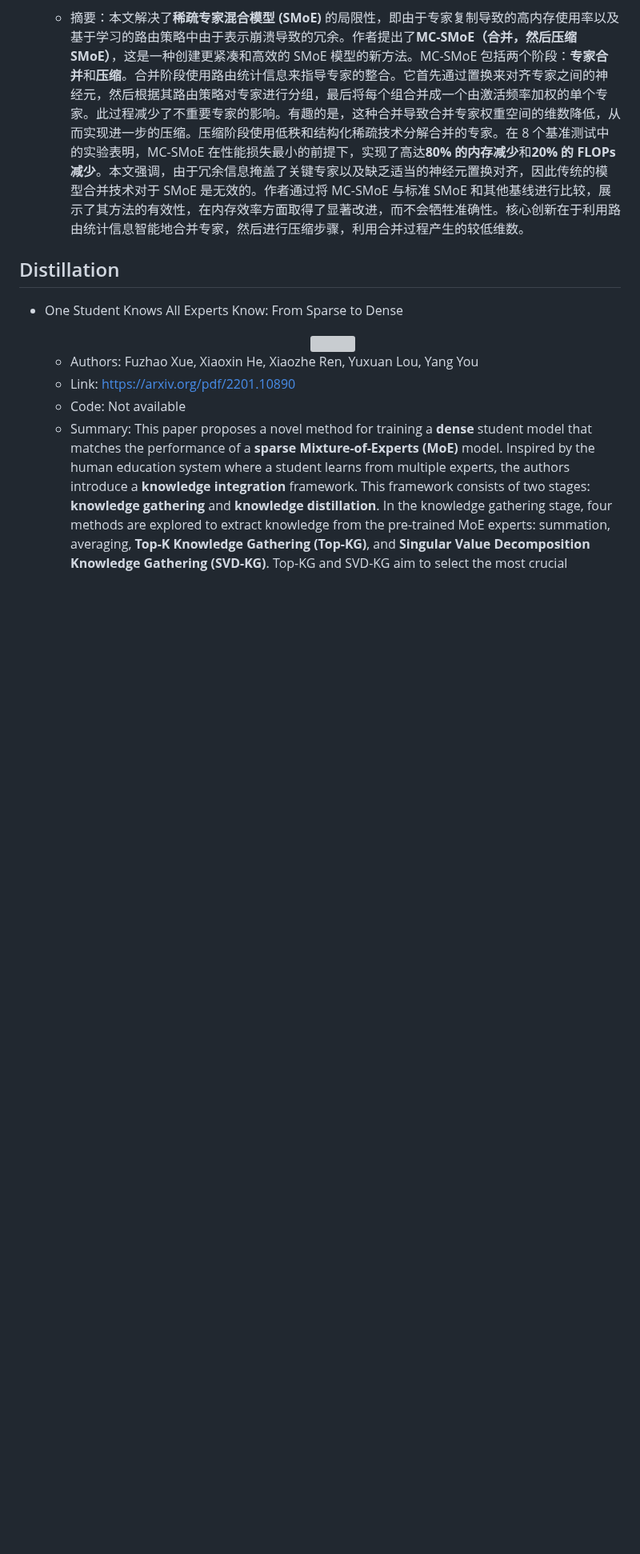
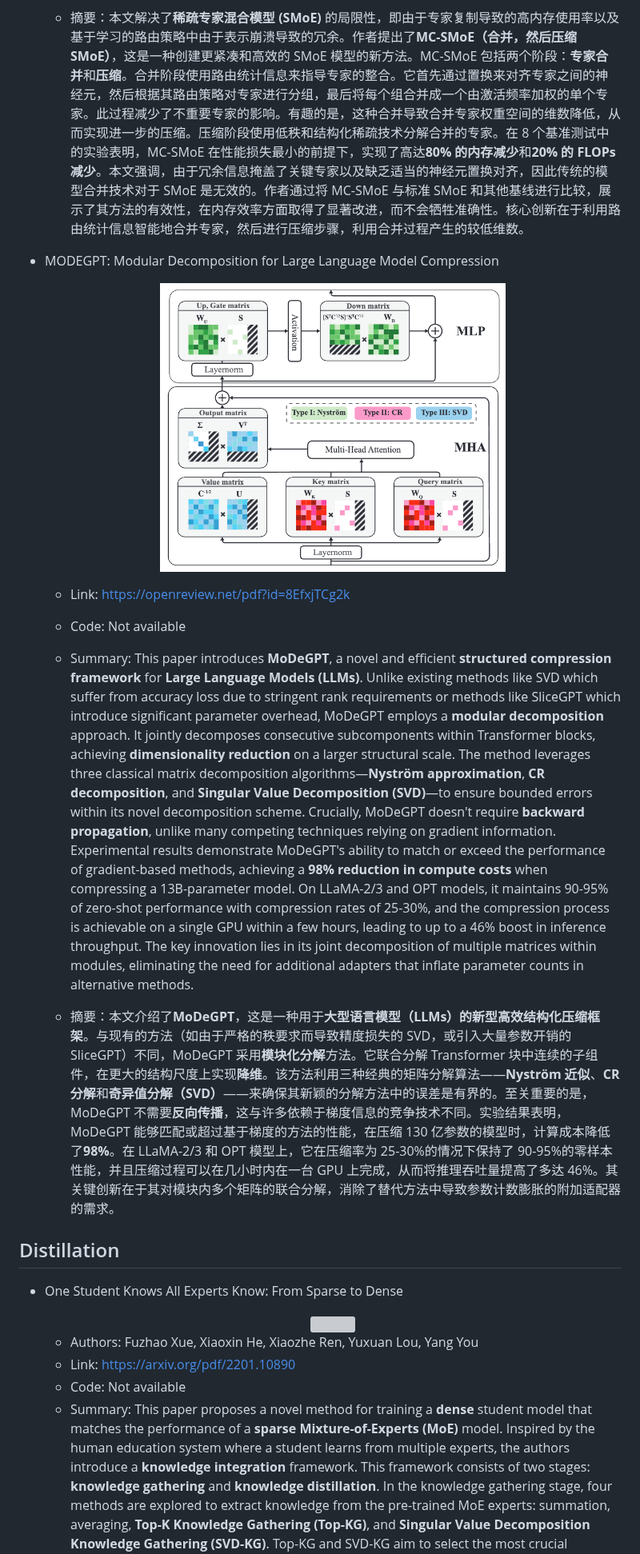
Before and after one commit to pprp/Awesome-Efficient-MoE, a Markdown page: README.md, the part around the change. Shown at 80% size. GitHub-like rendering; pictures changed too: assets/image_40.png (added); blank space fills up the shorter version; grey boxes are pictures that could not be loaded.

Commit message:
Add Modegpt

```diff
--- a/README.md
+++ b/README.md
@@ -350,6 +350,18 @@ This collection focuses particularly on methods to make MoE models more efficien
 
   - 摘要：本文解决了**稀疏专家混合模型 (SMoE)** 的局限性，即由于专家复制导致的高内存使用率以及基于学习的路由策略中由于表示崩溃导致的冗余。作者提出了**MC-SMoE（合并，然后压缩 SMoE）**，这是一种创建更紧凑和高效的 SMoE 模型的新方法。MC-SMoE 包括两个阶段：**专家合并**和**压缩**。合并阶段使用路由统计信息来指导专家的整合。它首先通过置换来对齐专家之间的神经元，然后根据其路由策略对专家进行分组，最后将每个组合并成一个由激活频率加权的单个专家。此过程减少了不重要专家的影响。有趣的是，这种合并导致合并专家权重空间的维数降低，从而实现进一步的压缩。压缩阶段使用低秩和结构化稀疏技术分解合并的专家。在 8 个基准测试中的实验表明，MC-SMoE 在性能损失最小的前提下，实现了高达**80% 的内存减少**和**20% 的 FLOPs 减少**。本文强调，由于冗余信息掩盖了关键专家以及缺乏适当的神经元置换对齐，因此传统的模型合并技术对于 SMoE 是无效的。作者通过将 MC-SMoE 与标准 SMoE 和其他基线进行比较，展示了其方法的有效性，在内存效率方面取得了显著改进，而不会牺牲准确性。核心创新在于利用路由统计信息智能地合并专家，然后进行压缩步骤，利用合并过程产生的较低维数。
 
+- MODEGPT: Modular Decomposition for Large Language Model Compression
+
+  <div align="center">
+    <img src="./assets/image_40.png" width="60%">
+  </div>
+
+  - Link: https://openreview.net/pdf?id=8EfxjTCg2k
+  - Code: Not available
+  - Summary: This paper introduces **MoDeGPT**, a novel and efficient **structured compression framework** for **Large Language Models (LLMs)**. Unlike existing methods like SVD which suffer from accuracy loss due to stringent rank requirements or methods like SliceGPT which introduce significant parameter overhead, MoDeGPT employs a **modular decomposition** approach. It jointly decomposes consecutive subcomponents within Transformer blocks, achieving **dimensionality reduction** on a larger structural scale. The method leverages three classical matrix decomposition algorithms—**Nyström approximation**, **CR decomposition**, and **Singular Value Decomposition (SVD)**—to ensure bounded errors within its novel decomposition scheme. Crucially, MoDeGPT doesn't require **backward propagation**, unlike many competing techniques relying on gradient information. Experimental results demonstrate MoDeGPT's ability to match or exceed the performance of gradient-based methods, achieving a **98% reduction in compute costs** when compressing a 13B-parameter model. On LLaMA-2/3 and OPT models, it maintains 90-95% of zero-shot performance with compression rates of 25-30%, and the compression process is achievable on a single GPU within a few hours, leading to up to a 46% boost in inference throughput. The key innovation lies in its joint decomposition of multiple matrices within modules, eliminating the need for additional adapters that inflate parameter counts in alternative methods.
+
+  - 摘要：本文介绍了**MoDeGPT**，这是一种用于**大型语言模型（LLMs）**的新型高效**结构化压缩框架**。与现有的方法（如由于严格的秩要求而导致精度损失的 SVD，或引入大量参数开销的 SliceGPT）不同，MoDeGPT 采用**模块化分解**方法。它联合分解 Transformer 块中连续的子组件，在更大的结构尺度上实现**降维**。该方法利用三种经典的矩阵分解算法——**Nyström 近似**、**CR 分解**和**奇异值分解（SVD）**——来确保其新颖的分解方法中的误差是有界的。至关重要的是，MoDeGPT 不需要**反向传播**，这与许多依赖于梯度信息的竞争技术不同。实验结果表明，MoDeGPT 能够匹配或超过基于梯度的方法的性能，在压缩 130 亿参数的模型时，计算成本降低了**98%**。在 LLaMA-2/3 和 OPT 模型上，它在压缩率为 25-30%的情况下保持了 90-95%的零样本性能，并且压缩过程可以在几小时内在一台 GPU 上完成，从而将推理吞吐量提高了多达 46%。其关键创新在于其对模块内多个矩阵的联合分解，消除了替代方法中导致参数计数膨胀的附加适配器的需求。
+
 ## Distillation
 
 - One Student Knows All Experts Know: From Sparse to Dense
```
